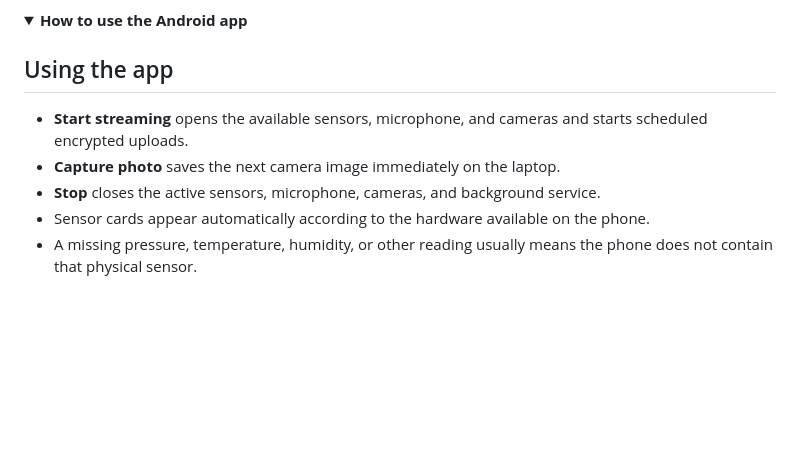
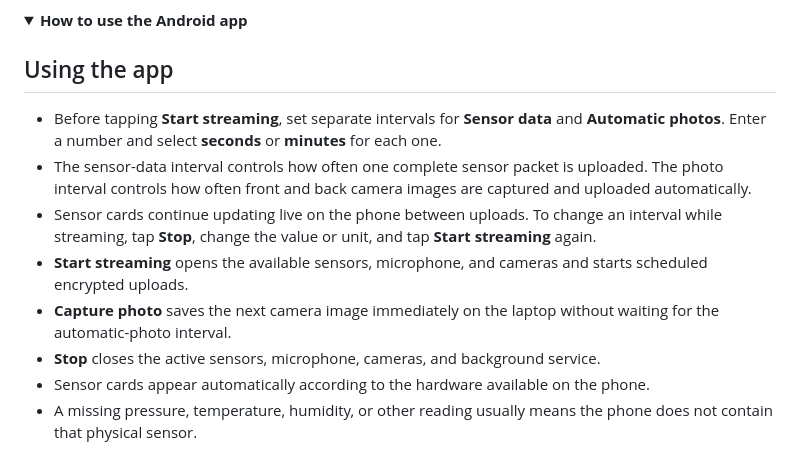
Before and after one commit to seonabrar804/local-sensor-cloud, a Markdown page: README.md, the part around the change. Rendered like a GitHub page; folded sections open; blank space fills up the shorter version.

Commit message:
Explain upload timing intervals

```diff
--- a/README.md
+++ b/README.md
@@ -358,8 +358,11 @@ The same APK can pair with another laptop later. Run that laptop's server, enter
 
 ## Using the app
 
+- Before tapping **Start streaming**, set separate intervals for **Sensor data** and **Automatic photos**. Enter a number and select **seconds** or **minutes** for each one.
+- The sensor-data interval controls how often one complete sensor packet is uploaded. The photo interval controls how often front and back camera images are captured and uploaded automatically.
+- Sensor cards continue updating live on the phone between uploads. To change an interval while streaming, tap **Stop**, change the value or unit, and tap **Start streaming** again.
 - **Start streaming** opens the available sensors, microphone, and cameras and starts scheduled encrypted uploads.
-- **Capture photo** saves the next camera image immediately on the laptop.
+- **Capture photo** saves the next camera image immediately on the laptop without waiting for the automatic-photo interval.
 - **Stop** closes the active sensors, microphone, cameras, and background service.
 - Sensor cards appear automatically according to the hardware available on the phone.
 - A missing pressure, temperature, humidity, or other reading usually means the phone does not contain that physical sensor.
```
